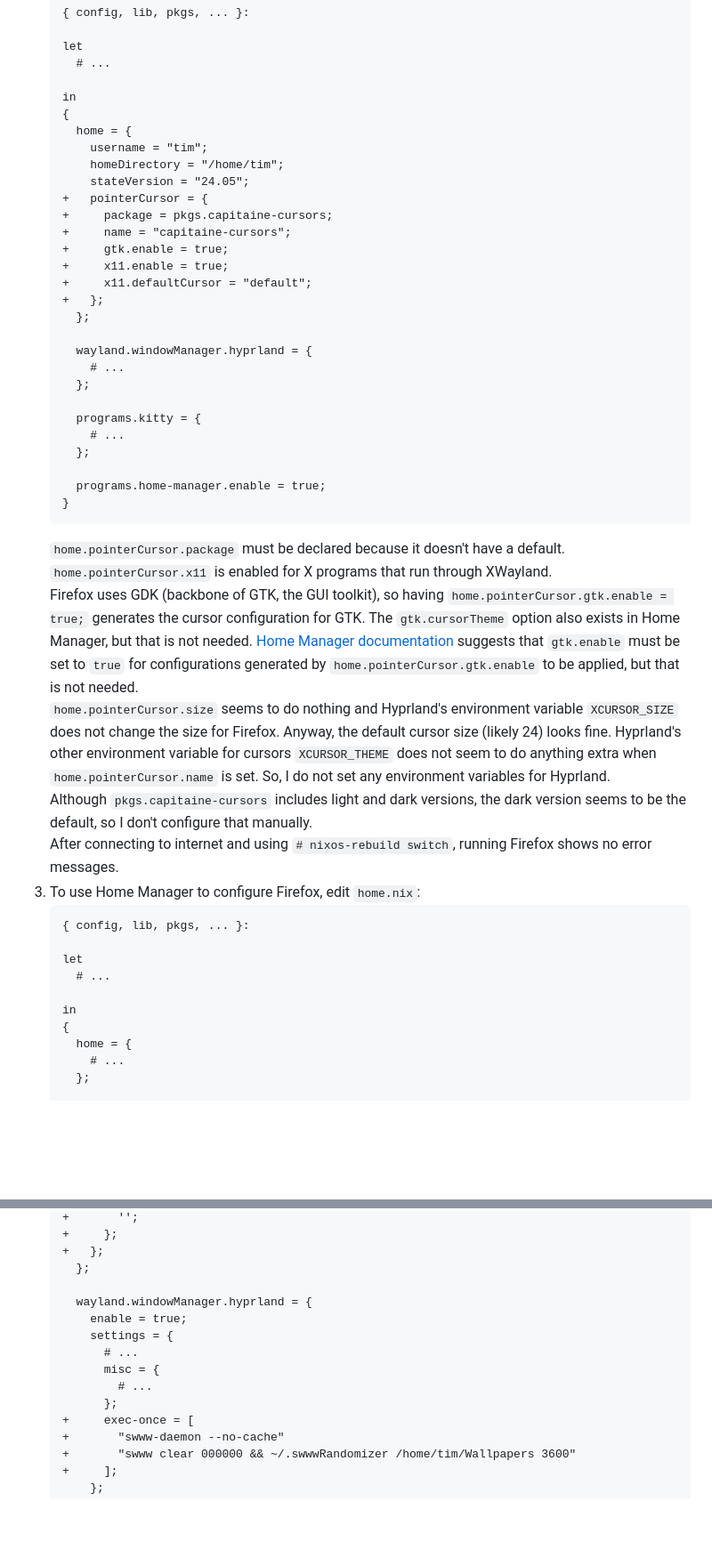
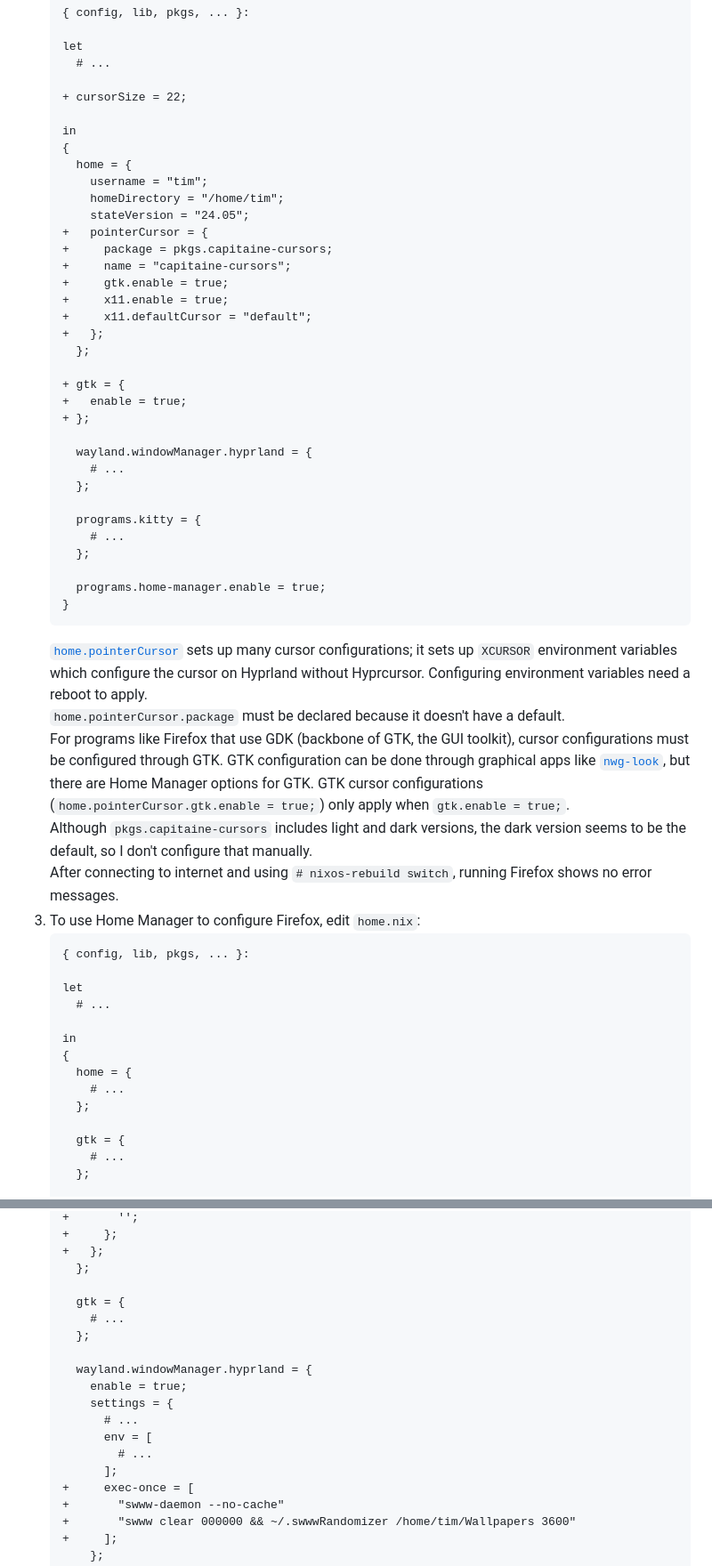
Before and after one commit to 0dpe/Linux-Journey, a Markdown page: README.md, 2 parts joined by grey strips. Shown at 89% size. GitHub-like rendering; blank space fills up the shorter version.

````diff
--- a/README.md
+++ b/README.md
@@ -1142,6 +1142,8 @@ In nixpkgs, `*-bin` means precompiled binary; `*-unwrapped` means not wrapped by
    let
      # ...
 
+   + cursorSize = 22;
+
    in
    {
      home = {
@@ -1157,6 +1159,10 @@ In nixpkgs, `*-bin` means precompiled binary; `*-unwrapped` means not wrapped by
    +   };
      };
 
+   + gtk = {
+   +   enable = true;
+   + };
+
      wayland.windowManager.hyprland = {
        # ...
      };
@@ -1168,10 +1174,9 @@ In nixpkgs, `*-bin` means precompiled binary; `*-unwrapped` means not wrapped by
      programs.home-manager.enable = true;
    }
    ```
+   [`home.pointerCursor`](https://github.com/nix-community/home-manager/blob/master/modules/config/home-cursor.nix "GitHub") sets up many cursor configurations; it sets up `XCURSOR` environment variables which configure the cursor on Hyprland without Hyprcursor. Configuring environment variables need a reboot to apply.\
    `home.pointerCursor.package` must be declared because it doesn't have a default.\
-   `home.pointerCursor.x11` is enabled for X programs that run through XWayland.\
-   Firefox uses GDK (backbone of GTK, the GUI toolkit), so having `home.pointerCursor.gtk.enable = true;` generates the cursor configuration for GTK. The `gtk.cursorTheme` option also exists in Home Manager, but that is not needed. [Home Manager documentation](https://nix-community.github.io/home-manager/options.xhtml#opt-home.pointerCursor) suggests that `gtk.enable` must be set to `true` for configurations generated by `home.pointerCursor.gtk.enable` to be applied, but that is not needed.\
-   `home.pointerCursor.size` seems to do nothing and Hyprland's environment variable `XCURSOR_SIZE` does not change the size for Firefox. Anyway, the default cursor size (likely 24) looks fine. Hyprland's other environment variable for cursors `XCURSOR_THEME` does not seem to do anything extra when `home.pointerCursor.name` is set. So, I do not set any environment variables for Hyprland.\
+   For programs like Firefox that use GDK (backbone of GTK, the GUI toolkit), cursor configurations must be configured through GTK. GTK configuration can be done through graphical apps like [`nwg-look`](https://wiki.hyprland.org/Getting-Started/Master-Tutorial/#themes "Hyprland Wiki"), but there are Home Manager options for GTK. GTK cursor configurations (`home.pointerCursor.gtk.enable = true;`) only apply when `gtk.enable = true;`.\
    Although `pkgs.capitaine-cursors` includes light and dark versions, the dark version seems to be the default, so I don't configure that manually.\
    After connecting to internet and using `# nixos-rebuild switch`, running Firefox shows no error messages.
 1. To use Home Manager to configure Firefox, edit `home.nix`:
@@ -1184,6 +1189,10 @@ In nixpkgs, `*-bin` means precompiled binary; `*-unwrapped` means not wrapped by
    in
    {
      home = {
+       # ...
+     };
+
+     gtk = {
        # ...
      };
 
@@ -1558,13 +1575,17 @@ The swww wallpaper manager does not have a configuration file; all configuration
    +   };
      };
 
+     gtk = {
+       # ...
+     };
+
      wayland.windowManager.hyprland = {
        enable = true;
        settings = {
          # ...
-         misc = {
+         env = [
            # ...
-         };
+         ];
    +     exec-once = [
    +       "swww-daemon --no-cache"
    +       "swww clear 000000 && ~/.swwwRandomizer /home/tim/Wallpapers 3600"
````
Also changed, not shown: other parts of README.md (+22 -3 lines).
